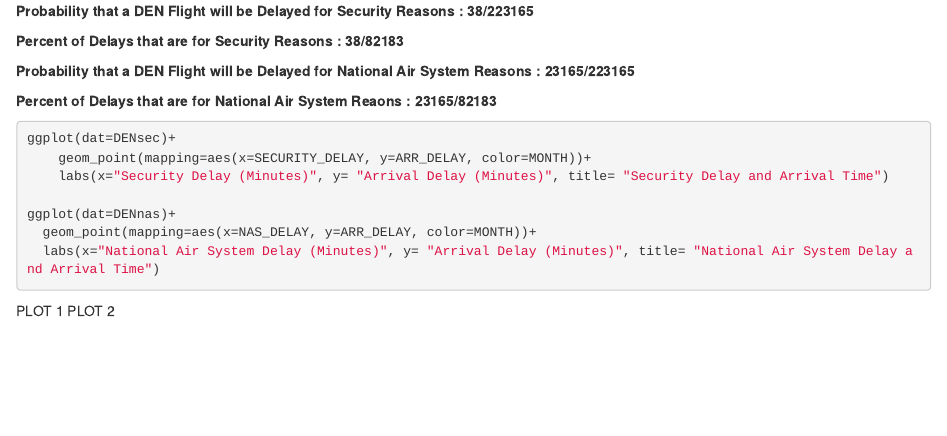
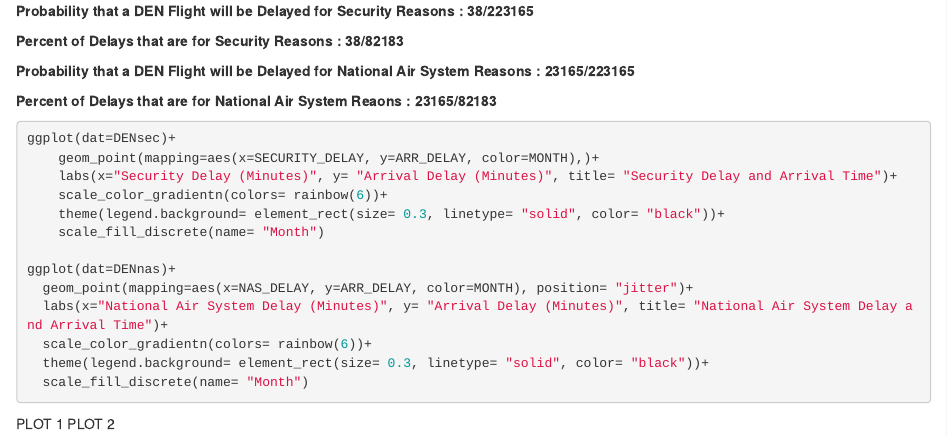
Before and after one commit to annasanders/STAT-2600-ALL-LABS, an R Markdown document (Lab 6/Lab 6.Rmd): the page in a window 1100 px wide, from 1040 px down. Rendered offline with R 4.5, knitr and Pandoc, with nearby package versions; some code elsewhere in the file could not run offline.

Commit message:
adding too much aes

````diff
--- a/Lab 6/Lab 6.Rmd
+++ b/Lab 6/Lab 6.Rmd
@@ -63,12 +63,18 @@ __Percent of Delays that are for National Air System Reaons : 23165/82183__
 
 ```{r, eval=FALSE}
 ggplot(dat=DENsec)+
-    geom_point(mapping=aes(x=SECURITY_DELAY, y=ARR_DELAY, color=MONTH))+
-    labs(x="Security Delay (Minutes)", y= "Arrival Delay (Minutes)", title= "Security Delay and Arrival Time")
+    geom_point(mapping=aes(x=SECURITY_DELAY, y=ARR_DELAY, color=MONTH),)+
+    labs(x="Security Delay (Minutes)", y= "Arrival Delay (Minutes)", title= "Security Delay and Arrival Time")+
+    scale_color_gradientn(colors= rainbow(6))+
+    theme(legend.background= element_rect(size= 0.3, linetype= "solid", color= "black"))+
+    scale_fill_discrete(name= "Month")
 
 ggplot(dat=DENnas)+
-  geom_point(mapping=aes(x=NAS_DELAY, y=ARR_DELAY, color=MONTH))+
-  labs(x="National Air System Delay (Minutes)", y= "Arrival Delay (Minutes)", title= "National Air System Delay and Arrival Time")
+  geom_point(mapping=aes(x=NAS_DELAY, y=ARR_DELAY, color=MONTH), position= "jitter")+
+  labs(x="National Air System Delay (Minutes)", y= "Arrival Delay (Minutes)", title= "National Air System Delay and Arrival Time")+
+  scale_color_gradientn(colors= rainbow(6))+
+  theme(legend.background= element_rect(size= 0.3, linetype= "solid", color= "black"))+
+  scale_fill_discrete(name= "Month")
 ```
 PLOT 1
 PLOT 2
````
